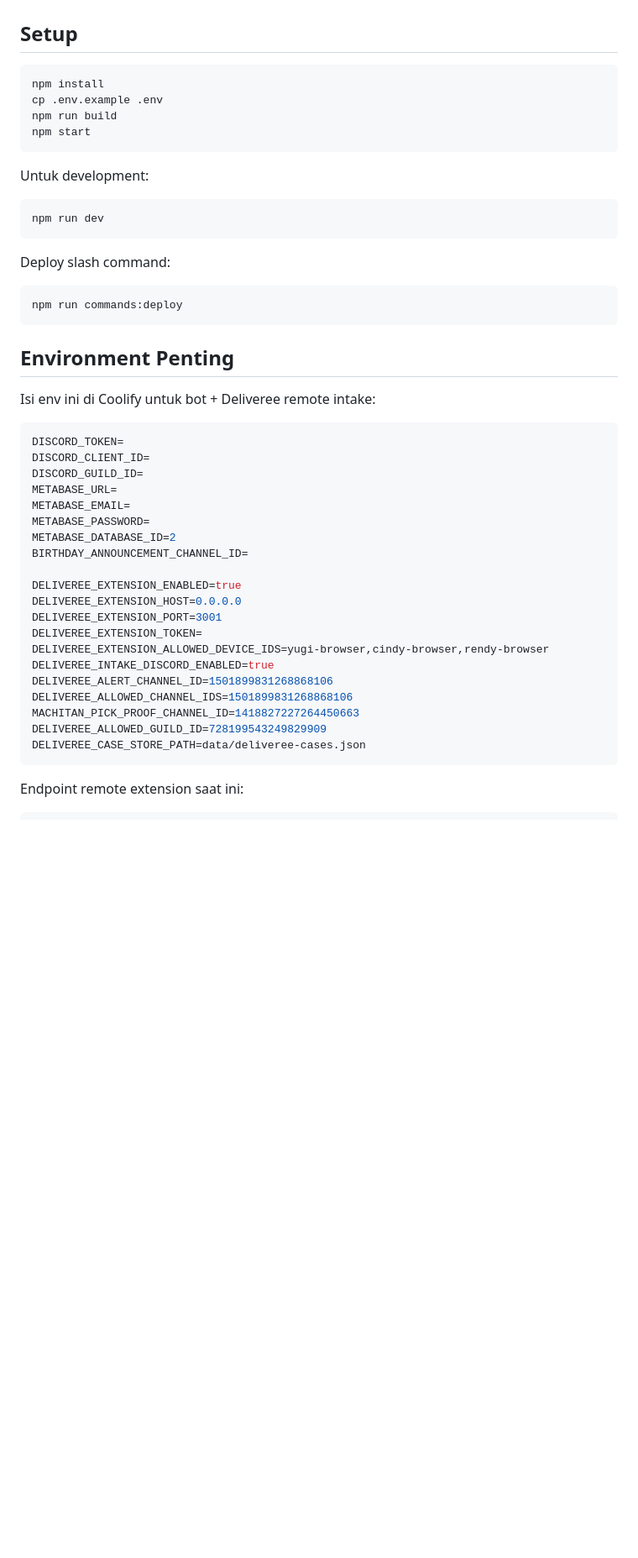
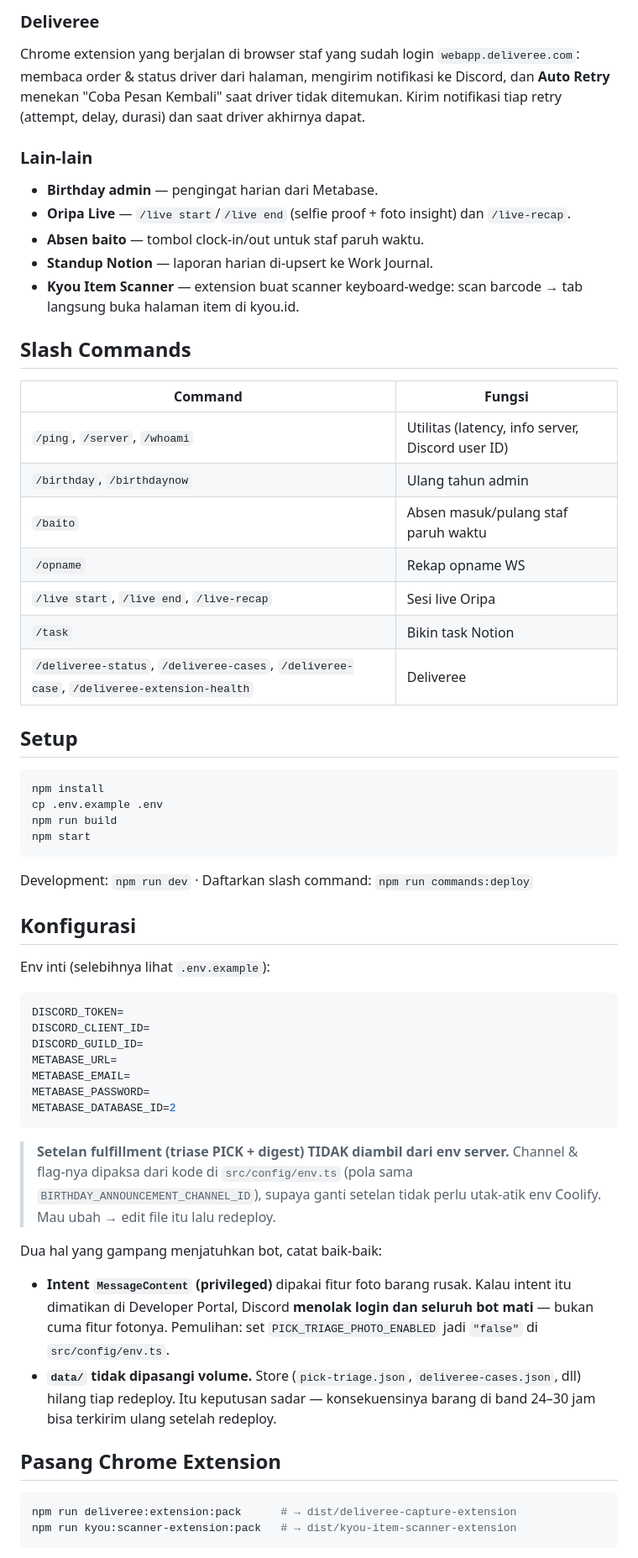
Before and after one commit to gfenderio/Bot-Jolyne, a Markdown page: README.md, the part around one of its changes. Shown at 84% size. Rendered like a GitHub page; blank space fills up the shorter version.

````diff
--- a/README.md
+++ b/README.md
@@ -8,3 +23,24 @@ Bot Discord berbasis Node.js + TypeScript untuk operasional Kyou. Fokus aktif re
+### Deliveree
+Chrome extension yang berjalan di browser staf yang sudah login `webapp.deliveree.com`: membaca order & status driver dari halaman, mengirim notifikasi ke Discord, dan **Auto Retry** menekan "Coba Pesan Kembali" saat driver tidak ditemukan. Kirim notifikasi tiap retry (attempt, delay, durasi) dan saat driver akhirnya dapat.
+
+### Lain-lain
+- **Birthday admin** — pengingat harian dari Metabase.
+- **Oripa Live** — `/live start`/`/live end` (selfie proof + foto insight) dan `/live-recap`.
+- **Absen baito** — tombol clock-in/out untuk staf paruh waktu.
+- **Standup Notion** — laporan harian di-upsert ke Work Journal.
+- **Kyou Item Scanner** — extension buat scanner keyboard-wedge: scan barcode → tab langsung buka halaman item di kyou.id.
+
+## Slash Commands
+
+| Command | Fungsi |
+| --- | --- |
+| `/ping`, `/server`, `/whoami` | Utilitas (latency, info server, Discord user ID) |
+| `/birthday`, `/birthdaynow` | Ulang tahun admin |
+| `/baito` | Absen masuk/pulang staf paruh waktu |
+| `/opname` | Rekap opname WS |
+| `/live start`, `/live end`, `/live-recap` | Sesi live Oripa |
+| `/task` | Bikin task Notion |
+| `/deliveree-status`, `/deliveree-cases`, `/deliveree-case`, `/deliveree-extension-health` | Deliveree |
 
 ## Setup
 
@@ -15,21 +51,11 @@ npm run build
 npm start
 ```
 
-Untuk development:
+Development: `npm run dev` · Daftarkan slash command: `npm run commands:deploy`
 
-```bash
-npm run dev
-```
+## Konfigurasi
 
-Deploy slash command:
-
-```bash
-npm run commands:deploy
-```
-
-## Environment Penting
-
-Isi env ini di Coolify untuk bot + Deliveree remote intake:
+Env inti (selebihnya lihat `.env.example`):
 
 ```bash
 DISCORD_TOKEN=
@@ -39,19 +65,19 @@ METABASE_URL=
 METABASE_EMAIL=
 METABASE_PASSWORD=
 METABASE_DATABASE_ID=2
-BIRTHDAY_ANNOUNCEMENT_CHANNEL_ID=
-
-DELIVEREE_EXTENSION_ENABLED=true
-DELIVEREE_EXTENSION_HOST=0.0.0.0
-DELIVEREE_EXTENSION_PORT=3001
-DELIVEREE_EXTENSION_TOKEN=
-DELIVEREE_EXTENSION_ALLOWED_DEVICE_IDS=yugi-browser,cindy-browser,rendy-browser
-DELIVEREE_INTAKE_DISCORD_ENABLED=true
-DELIVEREE_ALERT_CHANNEL_ID=1501899831268868106
-DELIVEREE_ALLOWED_CHANNEL_IDS=1501899831268868106
-MACHITAN_PICK_PROOF_CHANNEL_ID=1418827227264450663
-DELIVEREE_ALLOWED_GUILD_ID=728199543249829909
-DELIVEREE_CASE_STORE_PATH=data/deliveree-cases.json
 ```
 
-Endpoint remote extension saat ini:
+> **Setelan fulfillment (triase PICK + digest) TIDAK diambil dari env server.** Channel & flag-nya dipaksa dari kode di `src/config/env.ts` (pola sama `BIRTHDAY_ANNOUNCEMENT_CHANNEL_ID`), supaya ganti setelan tidak perlu utak-atik env Coolify. Mau ubah → edit file itu lalu redeploy.
+
+Dua hal yang gampang menjatuhkan bot, catat baik-baik:
+
+- **Intent `MessageContent` (privileged)** dipakai fitur foto barang rusak. Kalau intent itu dimatikan di Developer Portal, Discord **menolak login dan seluruh bot mati** — bukan cuma fitur fotonya. Pemulihan: set `PICK_TRIAGE_PHOTO_ENABLED` jadi `"false"` di `src/config/env.ts`.
+- **`data/` tidak dipasangi volume.** Store (`pick-triage.json`, `deliveree-cases.json`, dll) hilang tiap redeploy. Itu keputusan sadar — konsekuensinya barang di band 24–30 jam bisa terkirim ulang setelah redeploy.
+
+## Pasang Chrome Extension
+
+```bash
+npm run deliveree:extension:pack      # → dist/deliveree-capture-extension
+npm run kyou:scanner-extension:pack   # → dist/kyou-item-scanner-extension
+```
+
````
Also changed, not shown: other parts of README.md (+32 -85 lines).
